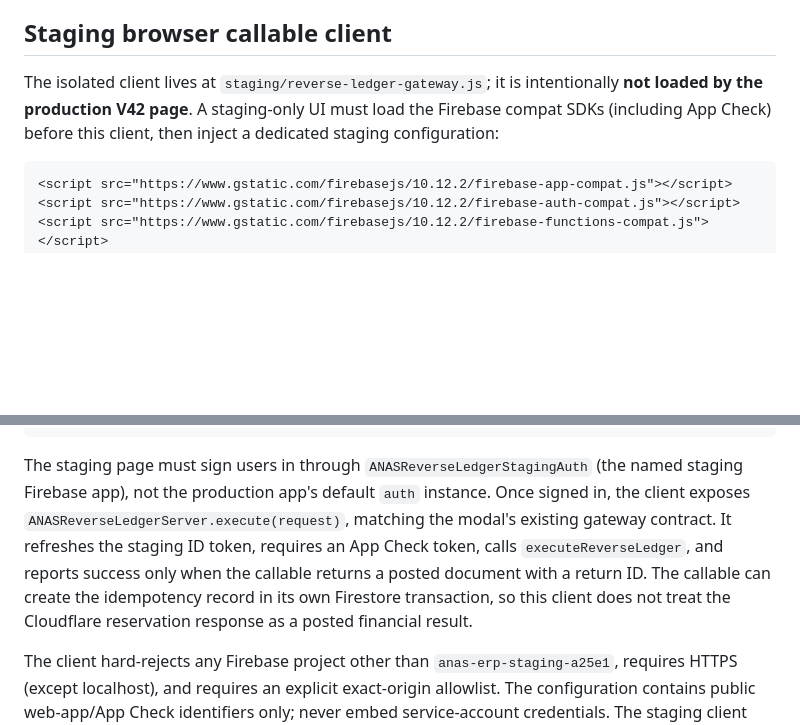
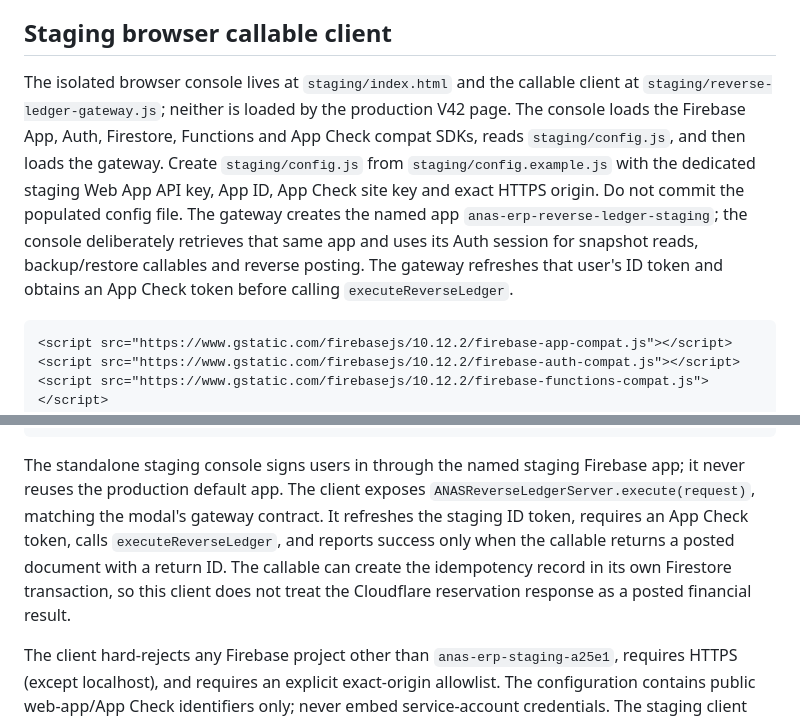
Before and after one commit to amin545677-svg/anas-erb-, a Markdown page: docs/REVERSE_LEDGER_SERVER_STAGING.md, 2 parts joined by grey strips. GitHub-like rendering; blank space fills up the shorter version.

Commit message:
docs(staging): clarify isolated browser console auth boundary

````diff
--- a/docs/REVERSE_LEDGER_SERVER_STAGING.md
+++ b/docs/REVERSE_LEDGER_SERVER_STAGING.md
@@ -101,7 +101,7 @@ No production deployment is configured. Do not put service-account JSON, private
 
 ## Staging browser callable client
 
-The isolated client lives at `staging/reverse-ledger-gateway.js`; it is intentionally **not loaded by the production V42 page**. A staging-only UI must load the Firebase compat SDKs (including App Check) before this client, then inject a dedicated staging configuration:
+The isolated browser console lives at `staging/index.html` and the callable client at `staging/reverse-ledger-gateway.js`; neither is loaded by the production V42 page. The console loads the Firebase App, Auth, Firestore, Functions and App Check compat SDKs, reads `staging/config.js`, and then loads the gateway. Create `staging/config.js` from `staging/config.example.js` with the dedicated staging Web App API key, App ID, App Check site key and exact HTTPS origin. Do not commit the populated config file. The gateway creates the named app `anas-erp-reverse-ledger-staging`; the console deliberately retrieves that same app and uses its Auth session for snapshot reads, backup/restore callables and reverse posting. The gateway refreshes that user's ID token and obtains an App Check token before calling `executeReverseLedger`.
 
 ```html
 <script src="https://www.gstatic.com/firebasejs/10.12.2/firebase-app-compat.js"></script>
@@ -124,7 +124,7 @@ window.ANAS_REVERSE_LEDGER_STAGING_CONFIG = {
 <script src="../reverse-ledger/reverse-ledger.js"></script>\n<script src="../reverse-ledger/reverse-ledger-modal.js"></script>\n<script src="./reverse-ledger-gateway.js"></script>
 ```
 
-The staging page must sign users in through `ANASReverseLedgerStagingAuth` (the named staging Firebase app), not the production app's default `auth` instance. Once signed in, the client exposes `ANASReverseLedgerServer.execute(request)`, matching the modal's existing gateway contract. It refreshes the staging ID token, requires an App Check token, calls `executeReverseLedger`, and reports success only when the callable returns a posted document with a return ID. The callable can create the idempotency record in its own Firestore transaction, so this client does not treat the Cloudflare reservation response as a posted financial result.
+The standalone staging console signs users in through the named staging Firebase app; it never reuses the production default app. The client exposes `ANASReverseLedgerServer.execute(request)`, matching the modal's gateway contract. It refreshes the staging ID token, requires an App Check token, calls `executeReverseLedger`, and reports success only when the callable returns a posted document with a return ID. The callable can create the idempotency record in its own Firestore transaction, so this client does not treat the Cloudflare reservation response as a posted financial result.
 
 The client hard-rejects any Firebase project other than `anas-erp-staging-a25e1`, requires HTTPS (except localhost), and requires an explicit exact-origin allowlist. The configuration contains public web-app/App Check identifiers only; never embed service-account credentials. The staging client and its tests do not alter the production V42 page or its Firebase configuration.
 
````
Also changed, not shown: other parts of docs/REVERSE_LEDGER_SERVER_STAGING.md (+0 -1 lines).
